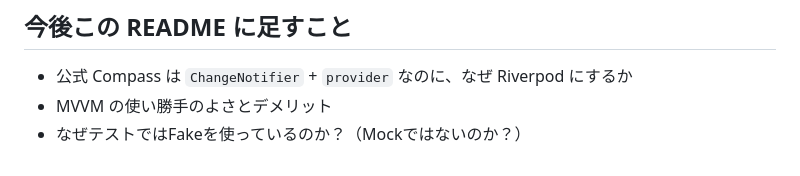
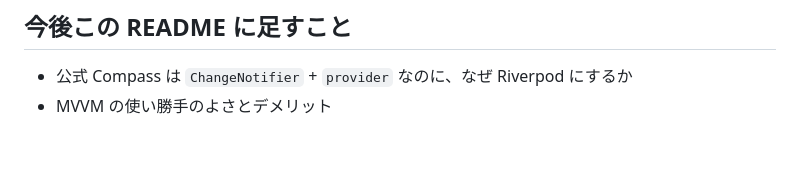
Before and after one commit to yukimiyake0607/flutter_mvvm_sample, a Markdown page: README.md, the part around the change. GitHub-like rendering.

Commit message:
docs: テスト方針を書いたのでREADMEの未着手項目から削除する
Co-authored-by: Cursor <cursoragent@cursor.com>

```diff
--- a/README.md
+++ b/README.md
@@ -82,4 +82,3 @@ ViewModelとRepositoryはmany-to-manyです。実際に3画面で `[taskReposito
 
 - 公式 Compass は `ChangeNotifier` + `provider` なのに、なぜ Riverpod にするか
 - MVVM の使い勝手のよさとデメリット
-- なぜテストではFakeを使っているのか？（Mockではないのか？）
```
